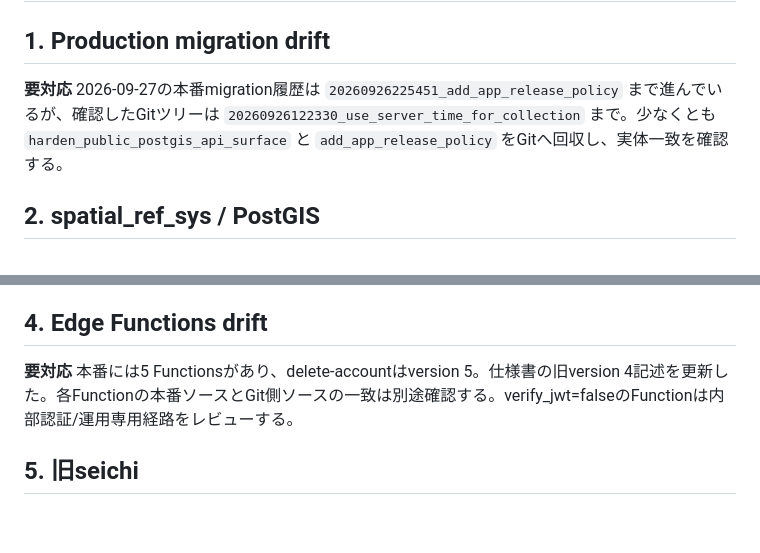
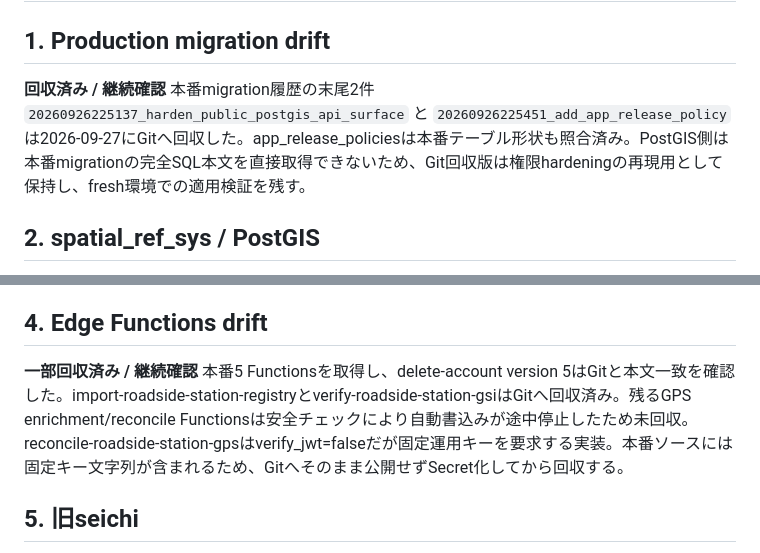
Before and after one commit to rainbowwing0603-blip/seichi_quest, a Markdown page: docs/specification/15_known_gaps_and_decisions.md, 2 parts joined by grey strips. Drawn GitHub-style; blank space fills up the shorter version.

Commit message:
docs: record backend drift recovery status

```diff
--- a/docs/specification/15_known_gaps_and_decisions.md
+++ b/docs/specification/15_known_gaps_and_decisions.md
@@ -1,7 +1,7 @@
 # 既知差異・未決事項・判断記録
 
 ## 1. Production migration drift
-**要対応** 2026-09-27の本番migration履歴は `20260926225451_add_app_release_policy` まで進んでいるが、確認したGitツリーは `20260926122330_use_server_time_for_collection` まで。少なくとも `harden_public_postgis_api_surface` と `add_app_release_policy` をGitへ回収し、実体一致を確認する。
+**回収済み / 継続確認** 本番migration履歴の末尾2件 `20260926225137_harden_public_postgis_api_surface` と `20260926225451_add_app_release_policy` は2026-09-27にGitへ回収した。app_release_policiesは本番テーブル形状も照合済み。PostGIS側は本番migrationの完全SQL本文を直接取得できないため、Git回収版は権限hardeningの再現用として保持し、fresh環境での適用検証を残す。
 
 ## 2. spatial_ref_sys / PostGIS
 **要確認** `public.spatial_ref_sys` はRLS無効でSecurity Advisor ERROR。PostGIS extensionもpublic schema配置として警告される。PostGIS互換を壊す可能性があるため、自動でRLS有効化やextension移動をしない。公開権限とAPI露出を検証して判断する。
@@ -10,7 +10,7 @@
 **要確認** policy無しRLSテーブル、意図確認が必要なSECURITY DEFINER RPC実行権限、匿名サインインに伴うRLS警告、Leaked Password Protection無効が報告されている。匿名利用をアプリ要件としているため、警告を一括排除せず「意図した公開」と「不要な権限」を分ける。
 
 ## 4. Edge Functions drift
-**要対応** 本番には5 Functionsがあり、delete-accountはversion 5。仕様書の旧version 4記述を更新した。各Functionの本番ソースとGit側ソースの一致は別途確認する。verify_jwt=falseのFunctionは内部認証/運用専用経路をレビューする。
+**一部回収済み / 継続確認** 本番5 Functionsを取得し、delete-account version 5はGitと本文一致を確認した。import-roadside-station-registryとverify-roadside-station-gsiはGitへ回収済み。残るGPS enrichment/reconcile Functionsは安全チェックにより自動書込みが途中停止したため未回収。reconcile-roadside-station-gpsはverify_jwt=falseだが固定運用キーを要求する実装。本番ソースには固定キー文字列が含まれるため、Gitへそのまま公開せずSecret化してから回収する。
 
 ## 5. 旧seichi
 **解消済み** 旧 `seichi` テーブルは2026-09-25 migrationで廃止済み。event_contentベースの汎用収集モデルを正本とする。
```
